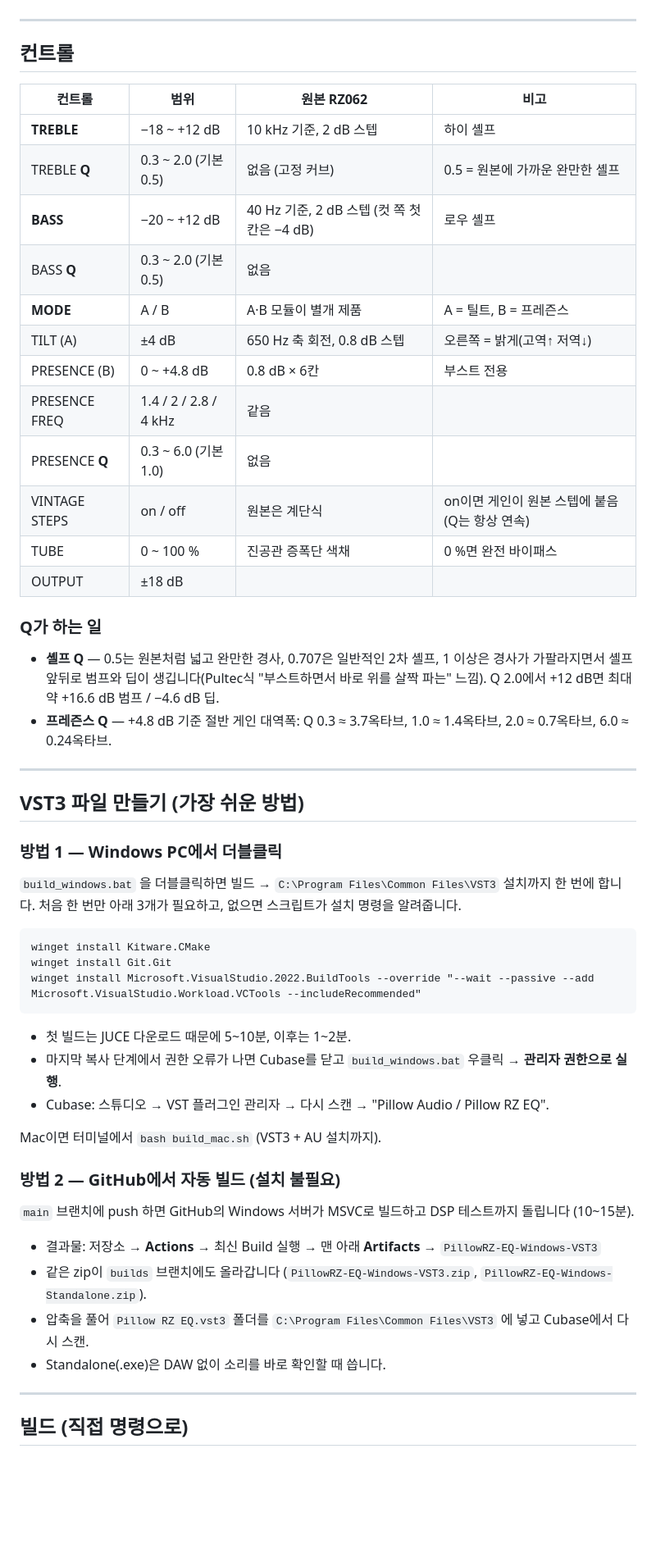
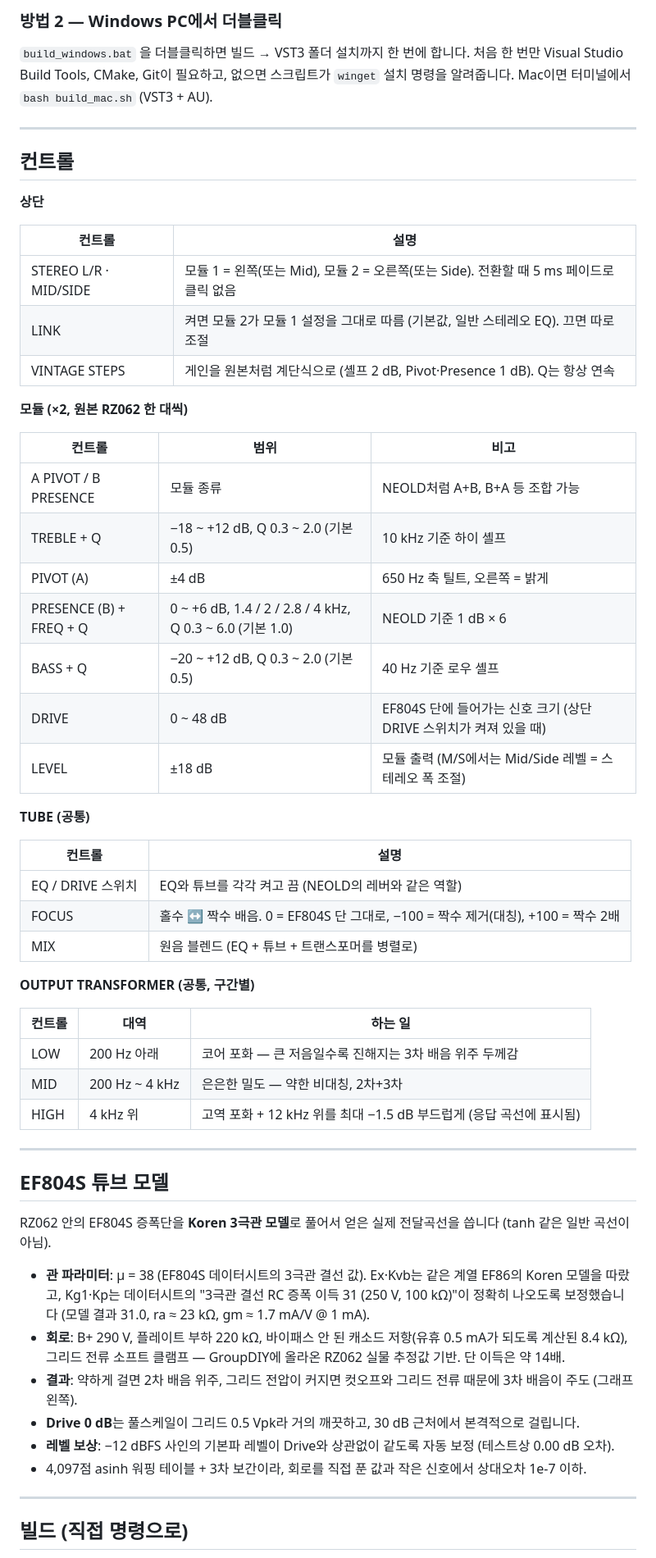
Before and after one commit to hwan5578/PillowRZEQ, a Markdown page: README.md, the part around one of its changes. Shown at 82% size. GitHub-like rendering; blank space fills up the shorter version.

````diff
--- a/README.md
+++ b/README.md
@@ -9,53 +25,60 @@ JUCE 8 / CMake 프로젝트이고 VST3 · AU · Standalone으로 빌드됩니다
+### 방법 2 — Windows PC에서 더블클릭
+`build_windows.bat` 을 더블클릭하면 빌드 → VST3 폴더 설치까지 한 번에 합니다.
+처음 한 번만 Visual Studio Build Tools, CMake, Git이 필요하고, 없으면 스크립트가 `winget` 설치 명령을 알려줍니다.
+Mac이면 터미널에서 `bash build_mac.sh` (VST3 + AU).
 
 ---
 
 ## 컨트롤
 
-| 컨트롤 | 범위 | 원본 RZ062 | 비고 |
-|---|---|---|---|
-| **TREBLE** | −18 ~ +12 dB | 10 kHz 기준, 2 dB 스텝 | 하이 셸프 |
-| TREBLE **Q** | 0.3 ~ 2.0 (기본 0.5) | 없음 (고정 커브) | 0.5 = 원본에 가까운 완만한 셸프 |
-| **BASS** | −20 ~ +12 dB | 40 Hz 기준, 2 dB 스텝 (컷 쪽 첫 칸은 −4 dB) | 로우 셸프 |
-| BASS **Q** | 0.3 ~ 2.0 (기본 0.5) | 없음 | |
-| **MODE** | A / B | A·B 모듈이 별개 제품 | A = 틸트, B = 프레즌스 |
-| TILT (A) | ±4 dB | 650 Hz 축 회전, 0.8 dB 스텝 | 오른쪽 = 밝게(고역↑ 저역↓) |
-| PRESENCE (B) | 0 ~ +4.8 dB | 0.8 dB × 6칸 | 부스트 전용 |
-| PRESENCE FREQ | 1.4 / 2 / 2.8 / 4 kHz | 같음 | |
-| PRESENCE **Q** | 0.3 ~ 6.0 (기본 1.0) | 없음 | |
-| VINTAGE STEPS | on / off | 원본은 계단식 | on이면 게인이 원본 스텝에 붙음 (Q는 항상 연속) |
-| TUBE | 0 ~ 100 % | 진공관 증폭단 색채 | 0 %면 완전 바이패스 |
-| OUTPUT | ±18 dB | | |
+**상단**
 
-### Q가 하는 일
-- **셸프 Q** — 0.5는 원본처럼 넓고 완만한 경사, 0.707은 일반적인 2차 셸프, 1 이상은 경사가 가팔라지면서 셸프 앞뒤로 범프와 딥이 생깁니다(Pultec식 "부스트하면서 바로 위를 살짝 파는" 느낌). Q 2.0에서 +12 dB면 최대 약 +16.6 dB 범프 / −4.6 dB 딥.
-- **프레즌스 Q** — +4.8 dB 기준 절반 게인 대역폭: Q 0.3 ≈ 3.7옥타브, 1.0 ≈ 1.4옥타브, 2.0 ≈ 0.7옥타브, 6.0 ≈ 0.24옥타브.
+| 컨트롤 | 설명 |
+|---|---|
+| STEREO L/R · MID/SIDE | 모듈 1 = 왼쪽(또는 Mid), 모듈 2 = 오른쪽(또는 Side). 전환할 때 5 ms 페이드로 클릭 없음 |
+| LINK | 켜면 모듈 2가 모듈 1 설정을 그대로 따름 (기본값, 일반 스테레오 EQ). 끄면 따로 조절 |
+| VINTAGE STEPS | 게인을 원본처럼 계단식으로 (셸프 2 dB, Pivot·Presence 1 dB). Q는 항상 연속 |
+
+**모듈 (×2, 원본 RZ062 한 대씩)**
+
+| 컨트롤 | 범위 | 비고 |
+|---|---|---|
+| A PIVOT / B PRESENCE | 모듈 종류 | NEOLD처럼 A+B, B+A 등 조합 가능 |
+| TREBLE + Q | −18 ~ +12 dB, Q 0.3 ~ 2.0 (기본 0.5) | 10 kHz 기준 하이 셸프 |
+| PIVOT (A) | ±4 dB | 650 Hz 축 틸트, 오른쪽 = 밝게 |
+| PRESENCE (B) + FREQ + Q | 0 ~ +6 dB, 1.4 / 2 / 2.8 / 4 kHz, Q 0.3 ~ 6.0 (기본 1.0) | NEOLD 기준 1 dB × 6 |
+| BASS + Q | −20 ~ +12 dB, Q 0.3 ~ 2.0 (기본 0.5) | 40 Hz 기준 로우 셸프 |
+| DRIVE | 0 ~ 48 dB | EF804S 단에 들어가는 신호 크기 (상단 DRIVE 스위치가 켜져 있을 때) |
+| LEVEL | ±18 dB | 모듈 출력 (M/S에서는 Mid/Side 레벨 = 스테레오 폭 조절) |
+
+**TUBE (공통)**
+
+| 컨트롤 | 설명 |
+|---|---|
+| EQ / DRIVE 스위치 | EQ와 튜브를 각각 켜고 끔 (NEOLD의 레버와 같은 역할) |
+| FOCUS | 홀수 ↔ 짝수 배음. 0 = EF804S 단 그대로, −100 = 짝수 제거(대칭), +100 = 짝수 2배 |
+| MIX | 원음 블렌드 (EQ + 튜브 + 트랜스포머를 병렬로) |
+
+**OUTPUT TRANSFORMER (공통, 구간별)**
+
+| 컨트롤 | 대역 | 하는 일 |
+|---|---|---|
+| LOW | 200 Hz 아래 | 코어 포화 — 큰 저음일수록 진해지는 3차 배음 위주 두께감 |
+| MID | 200 Hz ~ 4 kHz | 은은한 밀도 — 약한 비대칭, 2차+3차 |
+| HIGH | 4 kHz 위 | 고역 포화 + 12 kHz 위를 최대 −1.5 dB 부드럽게 (응답 곡선에 표시됨) |
 
 ---
 
-## VST3 파일 만들기 (가장 쉬운 방법)
+## EF804S 튜브 모델
 
-### 방법 1 — Windows PC에서 더블클릭
-`build_windows.bat` 을 더블클릭하면 빌드 → `C:\Program Files\Common Files\VST3` 설치까지 한 번에 합니다.
-처음 한 번만 아래 3개가 필요하고, 없으면 스크립트가 설치 명령을 알려줍니다.
+RZ062 안의 EF804S 증폭단을 **Koren 3극관 모델**로 풀어서 얻은 실제 전달곡선을 씁니다 (tanh 같은 일반 곡선이 아님).
 
-```bat
-winget install Kitware.CMake
-winget install Git.Git
-winget install Microsoft.VisualStudio.2022.BuildTools --override "--wait --passive --add Microsoft.VisualStudio.Workload.VCTools --includeRecommended"
-```
-
-- 첫 빌드는 JUCE 다운로드 때문에 5~10분, 이후는 1~2분.
-- 마지막 복사 단계에서 권한 오류가 나면 Cubase를 닫고 `build_windows.bat` 우클릭 → **관리자 권한으로 실행**.
-- Cubase: 스튜디오 → VST 플러그인 관리자 → 다시 스캔 → "Pillow Audio / Pillow RZ EQ".
-
-Mac이면 터미널에서 `bash build_mac.sh` (VST3 + AU 설치까지).
-
-### 방법 2 — GitHub에서 자동 빌드 (설치 불필요)
-`main` 브랜치에 push 하면 GitHub의 Windows 서버가 MSVC로 빌드하고 DSP 테스트까지 돌립니다 (10~15분).
-- 결과물: 저장소 → **Actions** → 최신 Build 실행 → 맨 아래 **Artifacts** → `PillowRZ-EQ-Windows-VST3`
-- 같은 zip이 `builds` 브랜치에도 올라갑니다 (`PillowRZ-EQ-Windows-VST3.zip`, `PillowRZ-EQ-Windows-Standalone.zip`).
-- 압축을 풀어 `Pillow RZ EQ.vst3` 폴더를 `C:\Program Files\Common Files\VST3` 에 넣고 Cubase에서 다시 스캔.
-- Standalone(.exe)은 DAW 없이 소리를 바로 확인할 때 씁니다.
+- **관 파라미터**: μ = 38 (EF804S 데이터시트의 3극관 결선 값). Ex·Kvb는 같은 계열 EF86의 Koren 모델을 따랐고, Kg1·Kp는 데이터시트의 "3극관 결선 RC 증폭 이득 31 (250 V, 100 kΩ)"이 정확히 나오도록 보정했습니다 (모델 결과 31.0, ra ≈ 23 kΩ, gm ≈ 1.7 mA/V @ 1 mA).
+- **회로**: B+ 290 V, 플레이트 부하 220 kΩ, 바이패스 안 된 캐소드 저항(유휴 0.5 mA가 되도록 계산된 8.4 kΩ), 그리드 전류 소프트 클램프 — GroupDIY에 올라온 RZ062 실물 추정값 기반. 단 이득은 약 14배.
+- **결과**: 약하게 걸면 2차 배음 위주, 그리드 전압이 커지면 컷오프와 그리드 전류 때문에 3차 배음이 주도 (그래프 왼쪽).
+- **Drive 0 dB**는 풀스케일이 그리드 0.5 Vpk라 거의 깨끗하고, 30 dB 근처에서 본격적으로 걸립니다.
+- **레벨 보상**: −12 dBFS 사인의 기본파 레벨이 Drive와 상관없이 같도록 자동 보정 (테스트상 0.00 dB 오차).
+- 4,097점 asinh 워핑 테이블 + 3차 보간이라, 회로를 직접 푼 값과 작은 신호에서 상대오차 1e-7 이하.
 
 ---
 
````
Also changed, not shown: other parts of README.md (+53 -55 lines), docs_response_curves.png, docs_tube_transformer.png (added), docs_ui.png (added), 7 other files.
